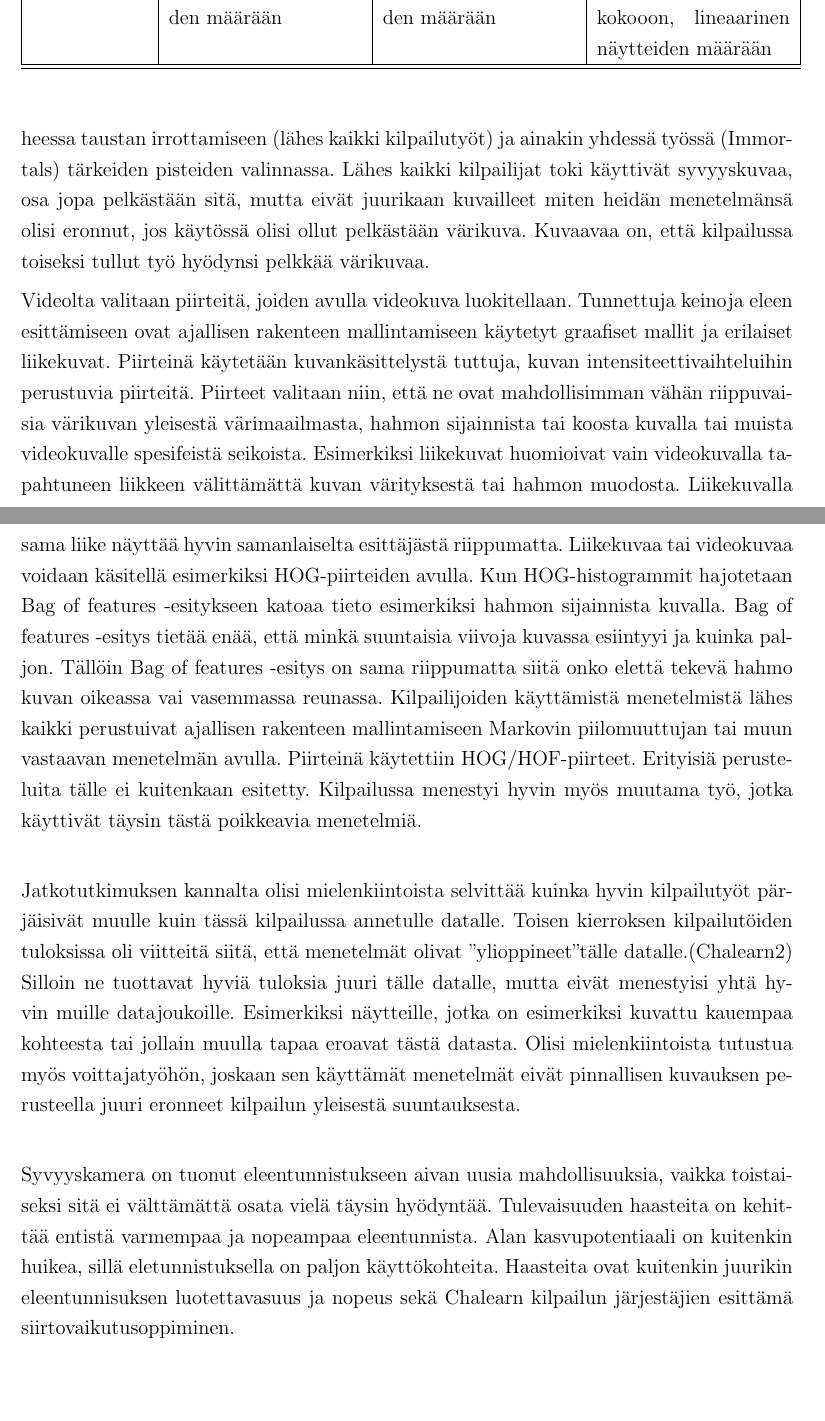
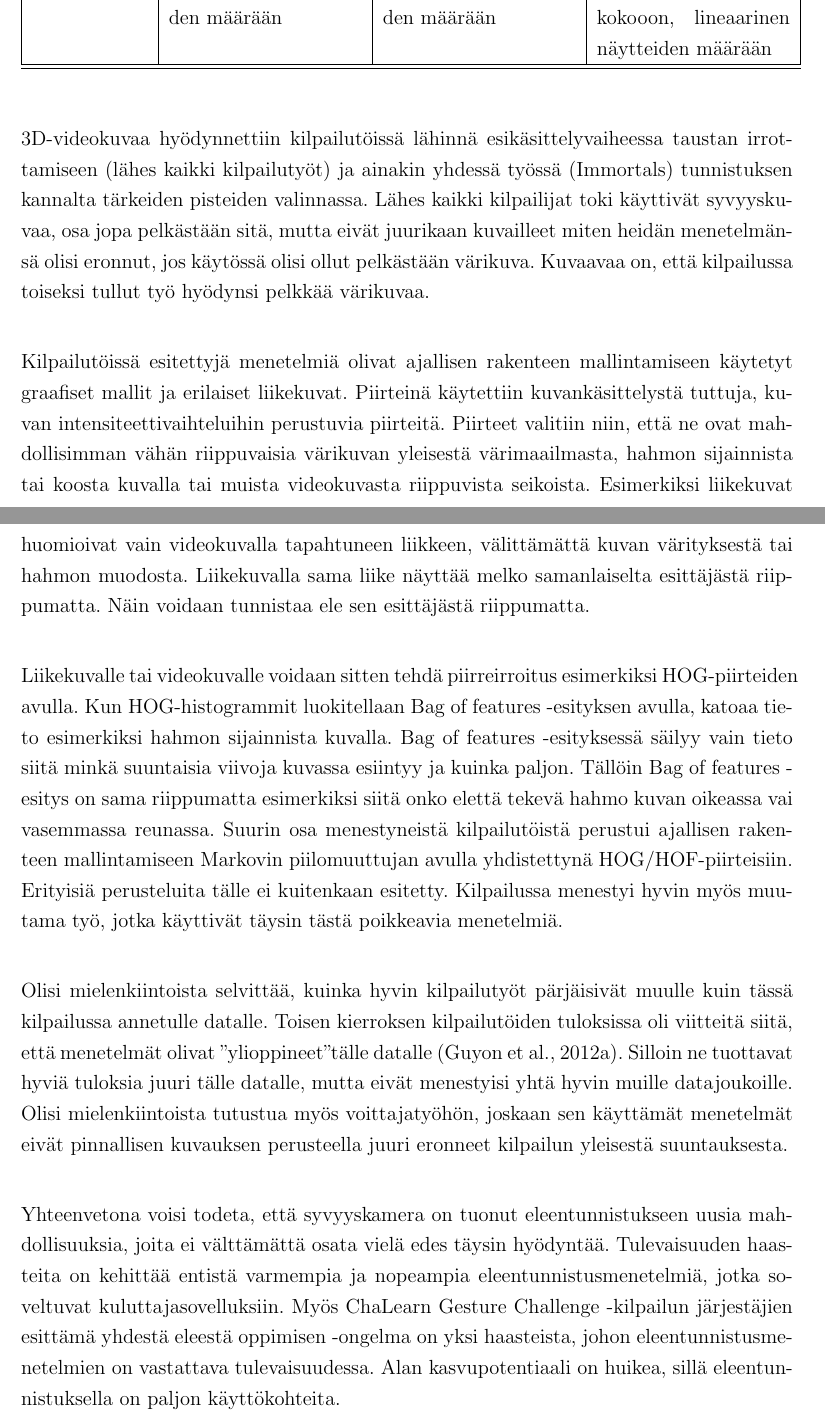
Before and after one commit to liiza/kandi, a LaTeX document (Kandi_sailaranta.tex, which reads luku_sisalto.tex): two parts of pages 23 and 24 of 27, joined at a grey line, cut so that both start at the same text, the shorter picture padded with empty space. Compiled offline with pdfLaTeX.

Commit message:
Loppupäätelmiä kirjoitettu uusiksi

```diff
--- a/luku_sisalto.tex
+++ b/luku_sisalto.tex
@@ -566,31 +564,32 @@ Kilpailutyöt eivät huomioineet 3D-kuvaa erityisesti piirrevalinnassa tai tunni
-esille kilpailutöiden kuvauksissa. 3D-videokuvaa hyödynnettiin esikäsittelyvaiheessa taustan irrottamiseen
-(lähes kaikki kilpailutyöt) ja ainakin yhdessä työssä (Immortals) tärkeiden pisteiden valinnassa.
-Lähes kaikki kilpailijat toki käyttivät syvyyskuvaa, osa jopa pelkästään sitä, mutta eivät juurikaan
-kuvailleet miten heidän menetelmänsä olisi eronnut, jos käytössä olisi ollut pelkästään värikuva.
-Kuvaavaa on, että kilpailussa toiseksi tullut työ hyödynsi pelkkää värikuvaa.
+ChaLearn Gesture Challenge -kilpailun kilpailutöiden perusteella 3D-videokuvan tunnistuksessa käytetään pitkälti samoja
+menetelmiä kuin 2D-videokuvan tunnistuksessa. Kilpailutyöt eivät huomioineet 3D-kuvaa erityisesti piirrevalinnassa tai tunnistusmenetelmissä
+tai ainakaan tätä näkökulmaa ei tuotu erityisesti esille kilpailutöiden kuvauksissa. 3D-videokuvaa hyödynnettiin kilpailutöissä lähinnä esikäsittelyvaiheessa taustan irrottamiseen
+(lähes kaikki kilpailutyöt) ja ainakin yhdessä työssä (Immortals) tunnistuksen kannalta tärkeiden pisteiden valinnassa. Lähes kaikki kilpailijat
+toki käyttivät syvyyskuvaa, osa jopa pelkästään sitä, mutta eivät juurikaan kuvailleet miten heidän menetelmänsä olisi eronnut, jos käytössä olisi ollut pelkästään värikuva.
+Kuvaavaa on, että kilpailussa toiseksi tullut työ hyödynsi pelkkää värikuvaa.\\
 
-Videolta valitaan piirteitä, joiden avulla videokuva luokitellaan. Tunnettuja keinoja eleen esittämiseen ovat ajallisen rakenteen mallintamiseen
-käytetyt graafiset mallit ja erilaiset liikekuvat. Piirteinä käytetään kuvankäsittelystä tuttuja, kuvan intensiteettivaihteluihin perustuvia piirteitä.
-Piirteet valitaan niin, että ne ovat mahdollisimman vähän riippuvaisia värikuvan yleisestä värimaailmasta, hahmon sijainnista tai koosta kuvalla tai
-muista videokuvalle spesifeistä seikoista. Esimerkiksi liikekuvat huomioivat vain videokuvalla tapahtuneen liikkeen välittämättä kuvan värityksestä
-tai hahmon muodosta. Liikekuvalla sama liike näyttää hyvin samanlaiselta esittäjästä riippumatta. Liikekuvaa tai videokuvaa voidaan käsitellä esimerkiksi
-HOG-piirteiden avulla. Kun HOG-histogrammit hajotetaan Bag of features -esitykseen katoaa tieto esimerkiksi hahmon sijainnista kuvalla.
-Bag of features -esitys tietää enää, että minkä suuntaisia viivoja kuvassa esiintyyi ja kuinka paljon. Tällöin Bag of features -esitys on sama
-riippumatta siitä onko elettä tekevä hahmo kuvan oikeassa vai vasemmassa reunassa. Kilpailijoiden käyttämistä menetelmistä lähes kaikki perustuivat ajallisen rakenteen mallintamiseen
-Markovin piilomuuttujan tai muun vastaavan menetelmän avulla. Piirteinä käytettiin HOG/HOF-piirteet.
+Kilpailutöissä esitettyjä menetelmiä olivat ajallisen rakenteen mallintamiseen käytetyt graafiset mallit ja erilaiset liikekuvat. Piirteinä käytettiin
+kuvankäsittelystä tuttuja, kuvan intensiteettivaihteluihin perustuvia piirteitä. Piirteet valitiin niin, että ne ovat mahdollisimman vähän riippuvaisia
+ värikuvan yleisestä värimaailmasta, hahmon sijainnista tai koosta kuvalla tai muista videokuvasta riippuvista seikoista. Esimerkiksi liikekuvat huomioivat
+vain videokuvalla tapahtuneen liikkeen, välittämättä kuvan värityksestä tai hahmon muodosta. Liikekuvalla sama liike näyttää melko samanlaiselta esittäjästä
+riippumatta. Näin voidaan tunnistaa ele sen esittäjästä riippumatta.\\
+
+Liikekuvalle tai videokuvalle voidaan sitten tehdä piirreirroitus esimerkiksi
+HOG-piirteiden avulla. Kun HOG-histogrammit luokitellaan Bag of features -esityksen avulla, katoaa tieto esimerkiksi hahmon sijainnista kuvalla.
+Bag of features -esityksessä säilyy vain tieto siitä minkä suuntaisia viivoja kuvassa esiintyy ja kuinka paljon. Tällöin Bag of features -esitys on sama
+riippumatta esimerkiksi siitä onko elettä tekevä hahmo kuvan oikeassa vai vasemmassa reunassa. Suurin osa menestyneistä kilpailutöistä
+perustui ajallisen rakenteen mallintamiseen Markovin piilomuuttujan avulla yhdistettynä HOG/HOF-piirteisiin.
 Erityisiä perusteluita tälle ei kuitenkaan esitetty. Kilpailussa menestyi hyvin myös muutama työ, jotka käyttivät täysin tästä poikkeavia menetelmiä.\\
 
-Jatkotutkimuksen kannalta olisi mielenkiintoista selvittää kuinka hyvin kilpailutyöt pärjäisivät
-muulle kuin tässä kilpailussa annetulle datalle. Toisen kierroksen kilpailutöiden tuloksissa oli viitteitä
-siitä, että menetelmät olivat "ylioppineet" tälle datalle.(Chalearn2) Silloin ne tuottavat hyviä tuloksia juuri
-tälle datalle, mutta eivät menestyisi yhtä hyvin muille datajoukoille. Esimerkiksi näytteille, jotka on esimerkiksi kuvattu kauempaa
-kohteesta tai jollain muulla tapaa eroavat tästä datasta. Olisi mielenkiintoista tutustua myös voittajatyöhön, joskaan sen käyttämät menetelmät eivät pinnallisen
-kuvauksen perusteella juuri eronneet kilpailun yleisestä suuntauksesta.\\
+Olisi mielenkiintoista selvittää, kuinka hyvin kilpailutyöt pärjäisivät muulle kuin tässä kilpailussa annetulle datalle.
+Toisen kierroksen kilpailutöiden tuloksissa oli viitteitä siitä, että menetelmät olivat "ylioppineet" tälle datalle \citep {chalearn2}.
+Silloin ne tuottavat hyviä tuloksia juuri tälle datalle, mutta eivät menestyisi yhtä hyvin muille datajoukoille. Olisi mielenkiintoista
+tutustua myös voittajatyöhön, joskaan sen käyttämät menetelmät eivät pinnallisen kuvauksen perusteella juuri eronneet kilpailun yleisestä suuntauksesta.\\
 
-Syvyyskamera on tuonut eleentunnistukseen aivan uusia mahdollisuuksia, vaikka toistaiseksi sitä ei välttämättä osata vielä täysin hyödyntää.
-Tulevaisuuden haasteita on kehittää entistä varmempaa ja nopeampaa eleentunnista. Alan kasvupotentiaali on kuitenkin huikea, sillä eletunnistuksella
-on paljon käyttökohteita. Haasteita ovat kuitenkin juurikin eleentunnisuksen luotettavasuus ja nopeus sekä Chalearn kilpailun järjestäjien
-esittämä siirtovaikutusoppiminen. \\
+Yhteenvetona voisi todeta, että syvyyskamera on tuonut eleentunnistukseen uusia mahdollisuuksia, joita ei välttämättä osata vielä edes täysin hyödyntää.
+Tulevaisuuden haasteita on kehittää entistä varmempia ja nopeampia eleentunnistusmenetelmiä, jotka soveltuvat kuluttajasovelluksiin.
+Myös ChaLearn Gesture Challenge -kilpailun järjestäjien esittämä yhdestä eleestä oppimisen -ongelma on yksi haasteista, johon eleentunnistusmenetelmien on
+vastattava tulevaisuudessa. Alan kasvupotentiaali on huikea, sillä eleentunnistuksella on paljon käyttökohteita. \\
 
 
 % --------------------------------------------------------------------
```
Also changed, not shown: luku_sisalto.tex (8 more changed lines).
